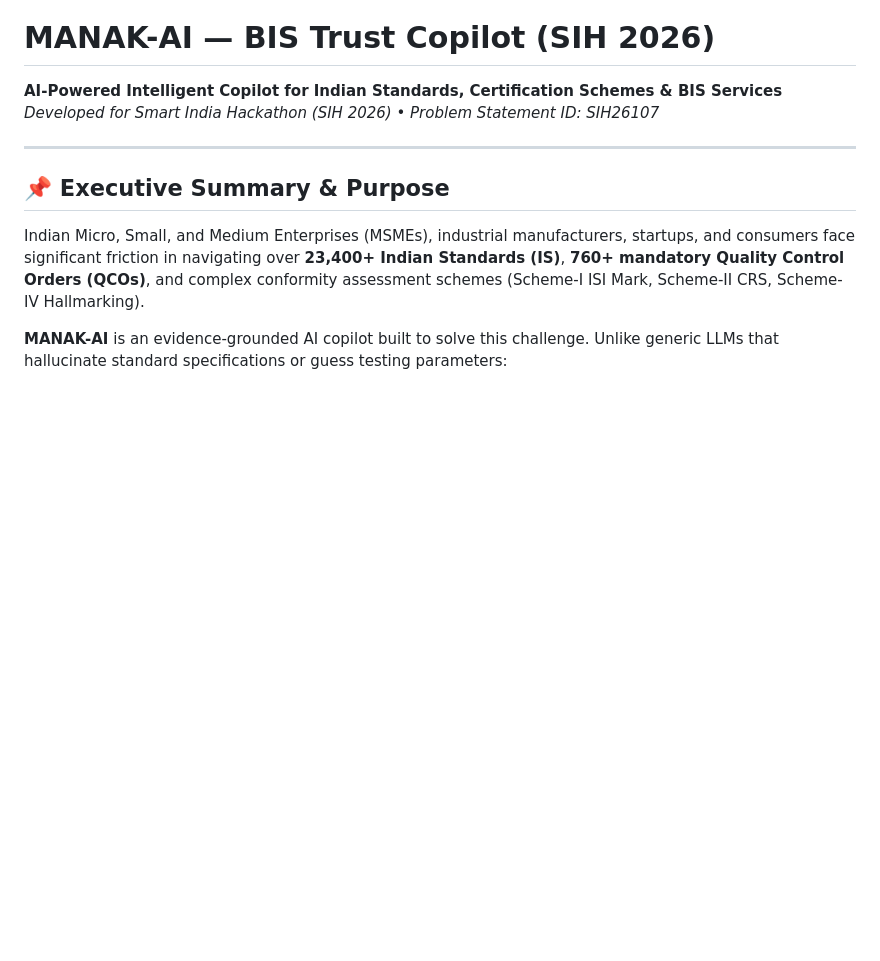
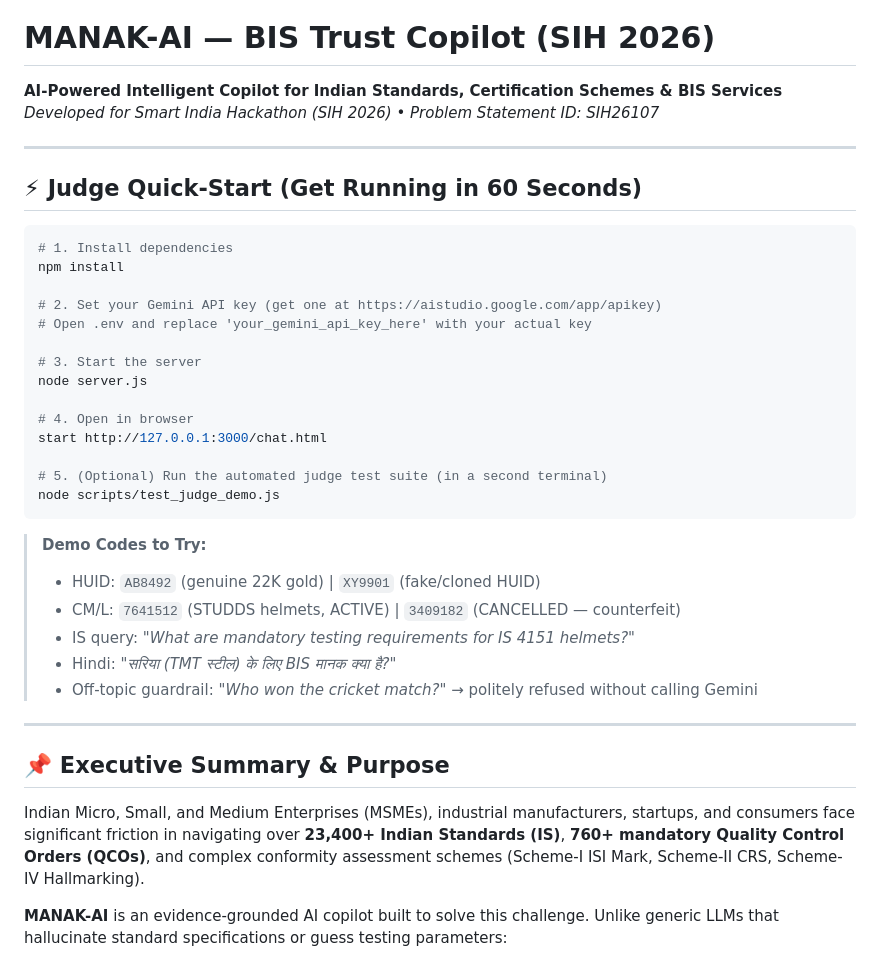
Before and after one commit to princegupta2025-lgtm/bis-ai-copilot, a Markdown page: README.md, the part around one of its changes. Rendered like a GitHub page; blank space fills up the shorter version.

````diff
--- a/README.md
+++ b/README.md
@@ -1,6 +1,34 @@
 # MANAK-AI — BIS Trust Copilot (SIH 2026)
 **AI-Powered Intelligent Copilot for Indian Standards, Certification Schemes & BIS Services**
 *Developed for Smart India Hackathon (SIH 2026) • Problem Statement ID: SIH26107*
+
+---
+
+## ⚡ Judge Quick-Start (Get Running in 60 Seconds)
+
+```bash
+# 1. Install dependencies
+npm install
+
+# 2. Set your Gemini API key (get one at https://aistudio.google.com/app/apikey)
+# Open .env and replace 'your_gemini_api_key_here' with your actual key
+
+# 3. Start the server
+node server.js
+
+# 4. Open in browser
+start http://127.0.0.1:3000/chat.html
+
+# 5. (Optional) Run the automated judge test suite (in a second terminal)
+node scripts/test_judge_demo.js
+```
+
+> **Demo Codes to Try:**
+> - HUID: `AB8492` (genuine 22K gold) | `XY9901` (fake/cloned HUID)
+> - CM/L: `7641512` (STUDDS helmets, ACTIVE) | `3409182` (CANCELLED — counterfeit)
+> - IS query: *"What are mandatory testing requirements for IS 4151 helmets?"*
+> - Hindi: *"सरिया (TMT स्टील) के लिए BIS मानक क्या है?"*
+> - Off-topic guardrail: *"Who won the cricket match?"* → politely refused without calling Gemini
 
 ---
 
````
Also changed, not shown: other parts of README.md (+33 -1 lines).
